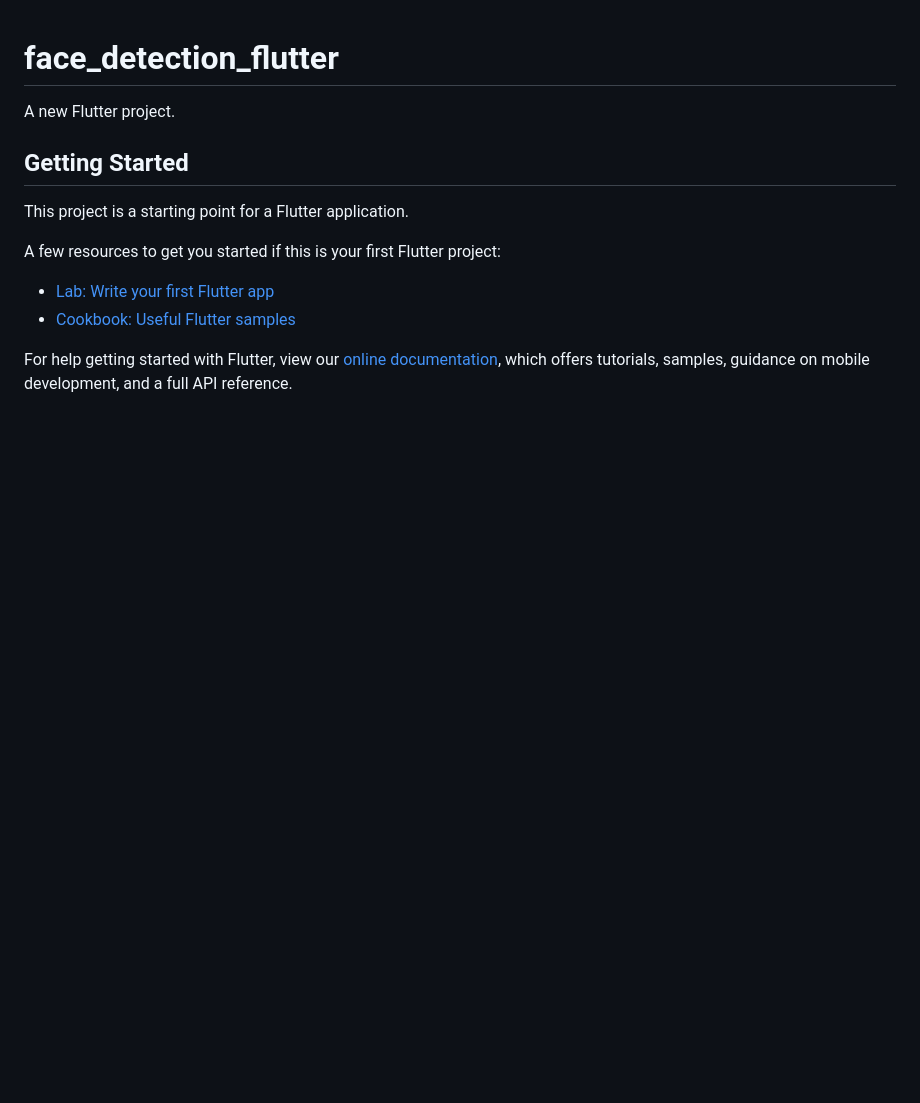
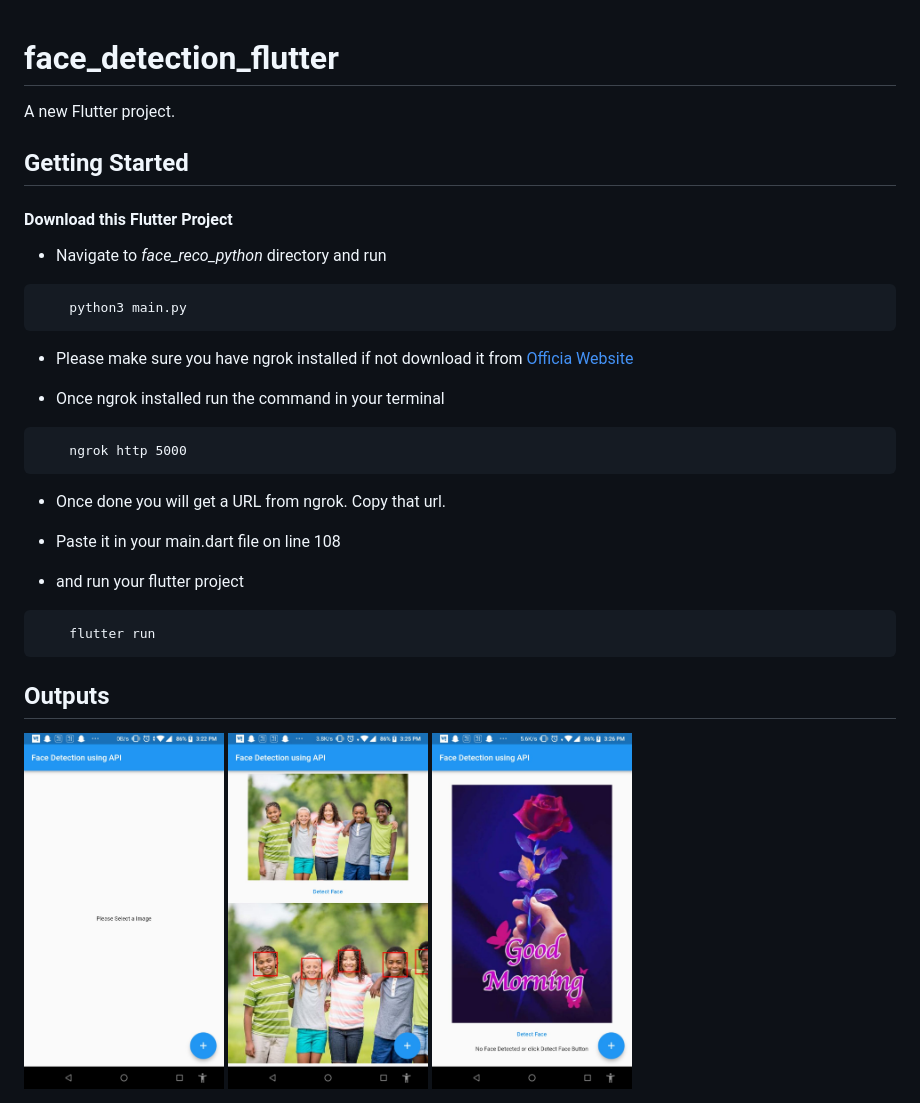
Before and after one commit to AgnelSelvan/Flutter-Face-Detection, a Markdown page: README.md, the part around the change. GitHub-like rendering; pictures changed too: outputs/1.jpeg (added), outputs/2.jpeg (added), outputs/3.jpeg (added); blank space fills up the shorter version.

````diff
--- a/README.md
+++ b/README.md
@@ -4,13 +4,31 @@ A new Flutter project.
 
 ## Getting Started
 
-This project is a starting point for a Flutter application.
+#### Download this Flutter Project
 
-A few resources to get you started if this is your first Flutter project:
+* Navigate to *face_reco_python* directory and run
+```python
+    python3 main.py
+```
 
-- [Lab: Write your first Flutter app](https://flutter.dev/docs/get-started/codelab)
-- [Cookbook: Useful Flutter samples](https://flutter.dev/docs/cookbook)
+* Please make sure you have ngrok installed if not download it from <a href="https://ngrok.com/download">Officia Website</a>
 
-For help getting started with Flutter, view our
-[online documentation](https://flutter.dev/docs), which offers tutorials,
-samples, guidance on mobile development, and a full API reference.
+* Once ngrok installed run the command in your terminal
+```
+    ngrok http 5000
+```
+
+* Once done you will get a URL from ngrok. Copy that url.
+
+* Paste it in your main.dart file on line 108
+
+* and run your flutter project
+```dart
+    flutter run
+```
+
+## Outputs
+
+<img src="./outputs/1.jpeg" width=200 />
+<img src="./outputs/2.jpeg" width=200 />
+<img src="./outputs/3.jpeg" width=200 />
````
Also changed, not shown: 2 other files.
